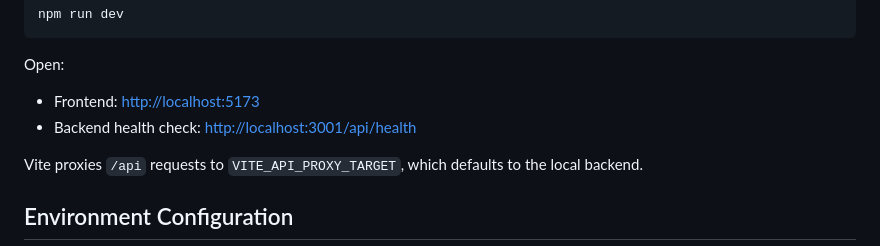
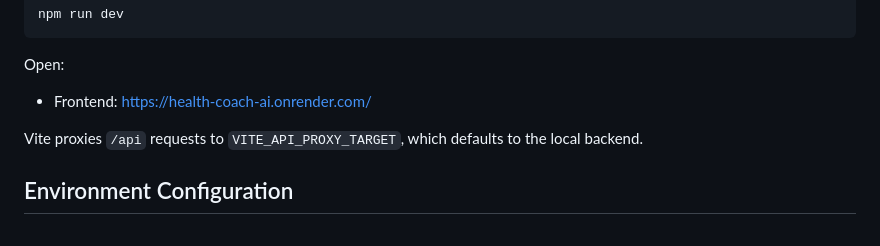
Before and after one commit to ashutoshanandmehta/Anandaya---Personalised-wellness-Coach, a Markdown page: README.md, the part around the change. Drawn GitHub-style.

Commit message:
Change frontend URL to production link
Updated frontend URL in README to production link.

```diff
--- a/README.md
+++ b/README.md
@@ -108,8 +108,7 @@ npm run dev
 
 Open:
 
-- Frontend: [http://localhost:5173](http://localhost:5173)
-- Backend health check: [http://localhost:3001/api/health](http://localhost:3001/api/health)
+- Frontend: [https://health-coach-ai.onrender.com/](https://health-coach-ai.onrender.com/)
 
 Vite proxies `/api` requests to `VITE_API_PROXY_TARGET`, which defaults to the local backend.
 
```
